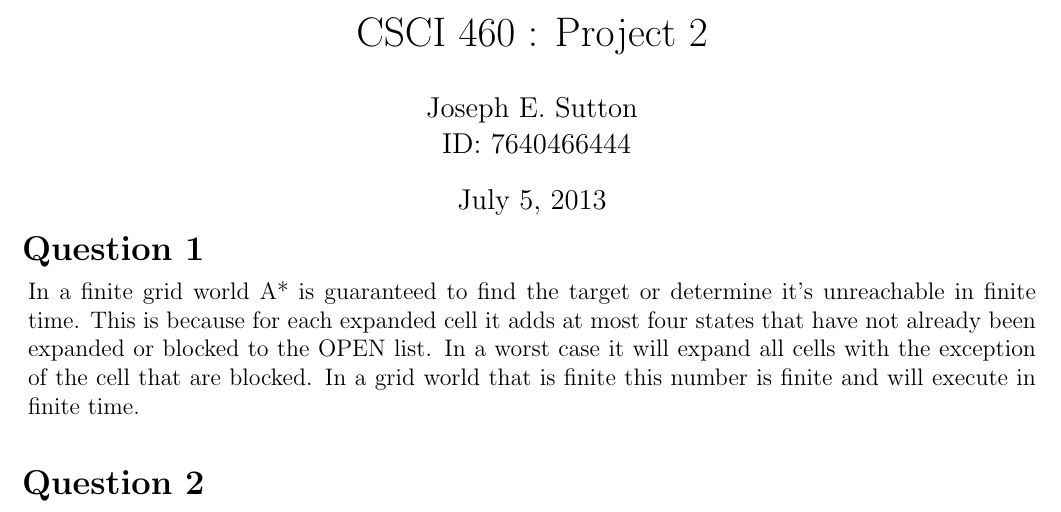
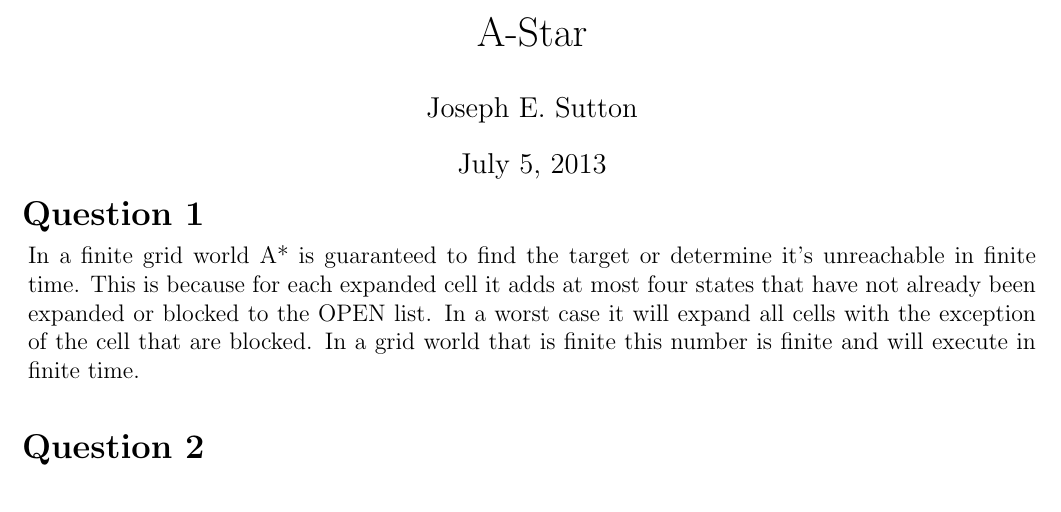
Before and after one commit to jstty/OlderProjects, a LaTeX document (SchoolProjects/A-Star (AI)/report/Joseph_Sutton_report.tex): part of page 1 of 2, cut at the place of the change. Compiled offline with pdfLaTeX.

Commit message:
updated title
updated title

```diff
--- a/SchoolProjects/A-Star (AI)/report/Joseph_Sutton_report2.tex
+++ b/SchoolProjects/A-Star (AI)/report/Joseph_Sutton_report.tex
@@ -1,12 +1,10 @@
 \documentclass[12pt]{article}
 
 \title{\vspace{-35pt}
-         CSCI 460 : Project 2}
+         A-Star}
 
 \author{
 	Joseph E. Sutton\\
-	\
-	ID: 7640466444
 	}
 
 \usepackage{amsmath}
```
Also changed, not shown: SchoolProjects/A-Star (AI)/Joseph_Sutton_report.pdf (added), SchoolProjects/A-Star (AI)/Joseph_Sutton_report2.pdf (deleted), SchoolProjects/A-Star (AI)/report/Joseph_Sutton_report2.pdf (deleted), SchoolProjects/A-Star (AI)/report/Joseph_Sutton_report2.ps (deleted), 3 other files.
